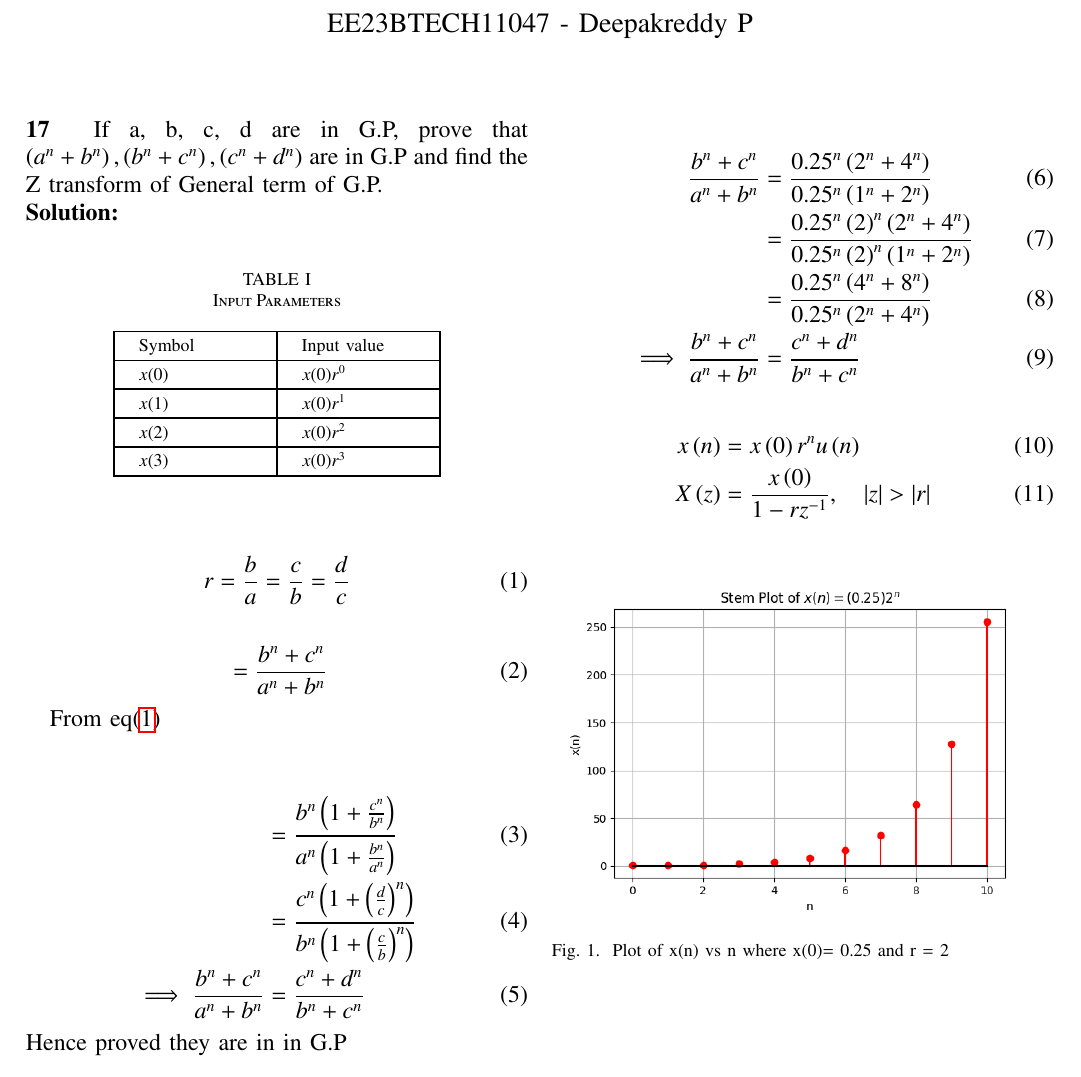
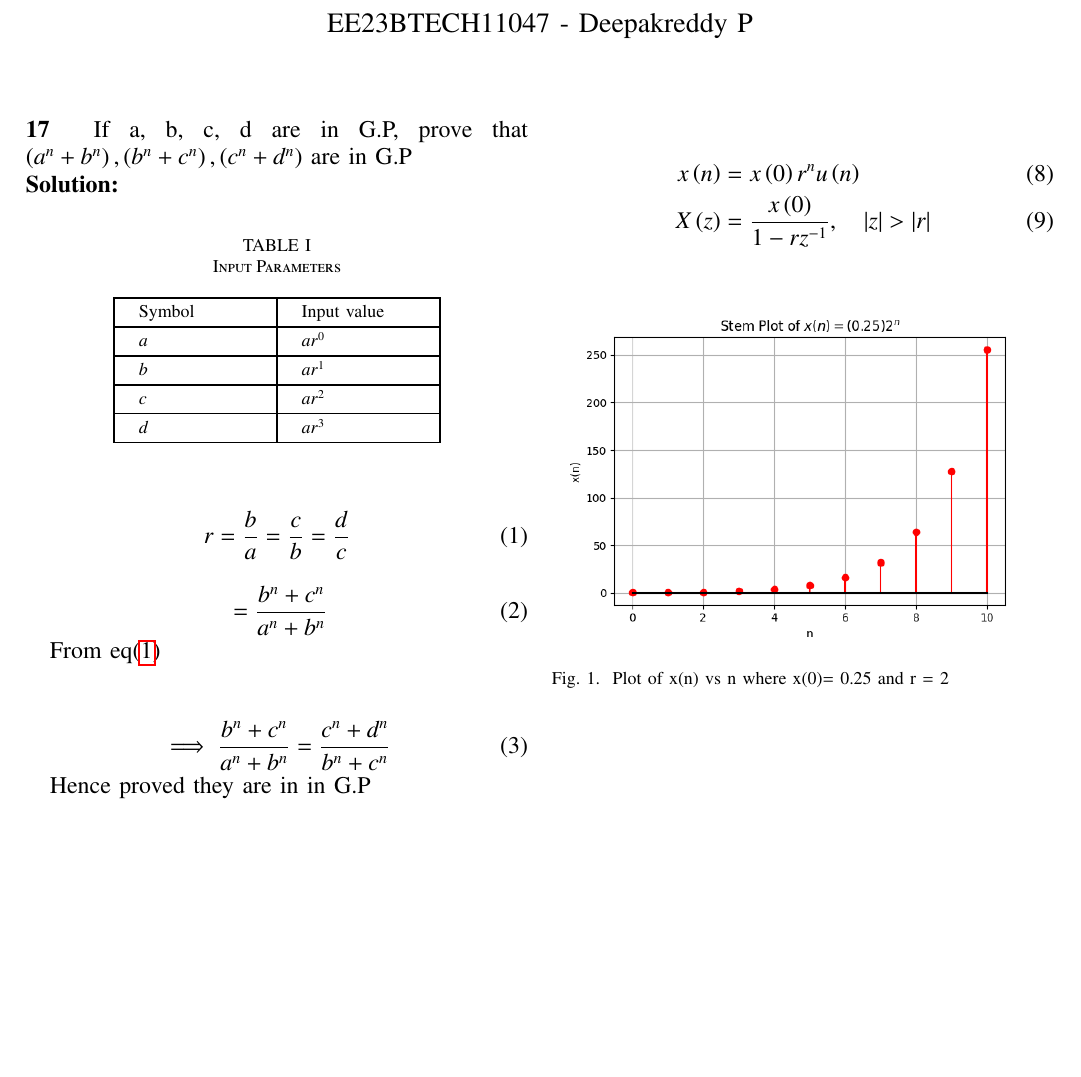
Before and after one commit to Deepakreddy1510/Assignemnt_2, a LaTeX paper (gp.tex, which reads tables/table1.tex): part of the page, cut so that both start at the same text, the shorter picture padded with empty space. Compiled offline with pdfLaTeX.

Commit message:
Add files via upload

```diff
--- a/gp.tex
+++ b/gp.tex
@@ -55,7 +55,7 @@
 
 \noindent \textbf{17} \quad
 If a, b, c, d are in G.P, prove that
-$ \brak{a^{n} + b^{n}},\brak{b^{n} + c^{n}},\brak{c^{n} + d^{n}} $ are in G.P and find the Z transform of General term of G.P.\\
+$ \brak{a^{n} + b^{n}},\brak{b^{n} + c^{n}},\brak{c^{n} + d^{n}} $ are in G.P \\
 \solution
 
 \begin{center}
@@ -75,10 +75,9 @@ r=\frac{b}{a} = \frac{c}{b}= \frac{d}{c} \label{eq:eq.11.9.5.17.1}
 From eq\eqref{eq:eq.11.9.5.17.1}\\
 
 \begin{align}
-   &= \frac{b^n \brak{1 + \frac{c^n}{b^n} } }{a^n \brak{1 + \frac{b^n}{a^n}}}\\
-   &= \frac{c^n \brak{1 + \brak{\frac{d}{c}}^n }}{b^n \brak{1 + \brak{\frac{c}{b}}^n }}\\
 \implies \frac{b^n + c^n }{a^n + b^n} &= \frac{c^n + d^n}{b^n + c^n}
 \end{align}
+
 Hence proved they are in in G.P
 
 \bigskip
--- a/tables/table1.tex
+++ b/tables/table1.tex
@@ -10,13 +10,13 @@
 \hline
  {Symbol}&{Input value}\\
 \hline
-$x(0)$ & $x(0) r^0$ \\
+$a$ & $ar^0$ \\
 \hline
-$x(1) $ & $x(0) r^1$ \\
+$b$ & $a r^1$ \\
 \hline
-$x(2)$ & $x(0) r^2$ \\
+$c$ & $a r^2$ \\
 \hline
-$x(3)$ & $x(0) r^3$ \\
+$d$ & $a r^3$ \\
 \hline
 
 \end{tabular}
```
Also changed, not shown: gp.pdf, 1 other file.
